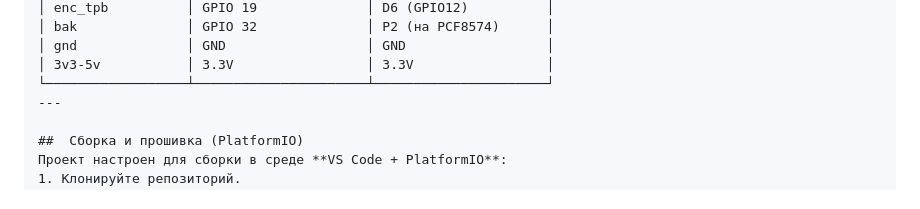
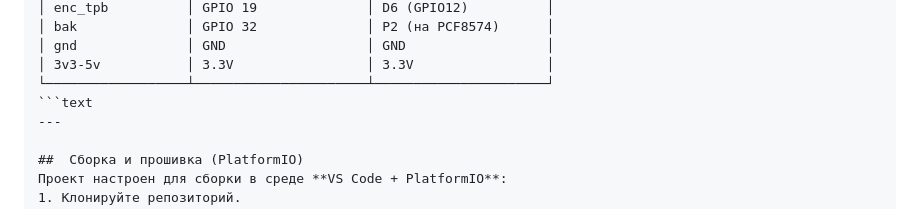
Before and after one commit to DimUrm/ReflowPlate_ESP8266_ESP32, a Markdown page: README.md, the part around the change. Drawn GitHub-style.

Commit message:
Fix combopanel pinout formatting in README

````diff
--- a/README.md
+++ b/README.md
@@ -84,6 +84,7 @@
 │ gnd              │ GND                  │ GND                  │
 │ 3v3-5v           │ 3.3V                 │ 3.3V                 │
 └──────────────────┴──────────────────────┴──────────────────────┘
+```text
 ---
 
 ##  Сборка и прошивка (PlatformIO)
````
